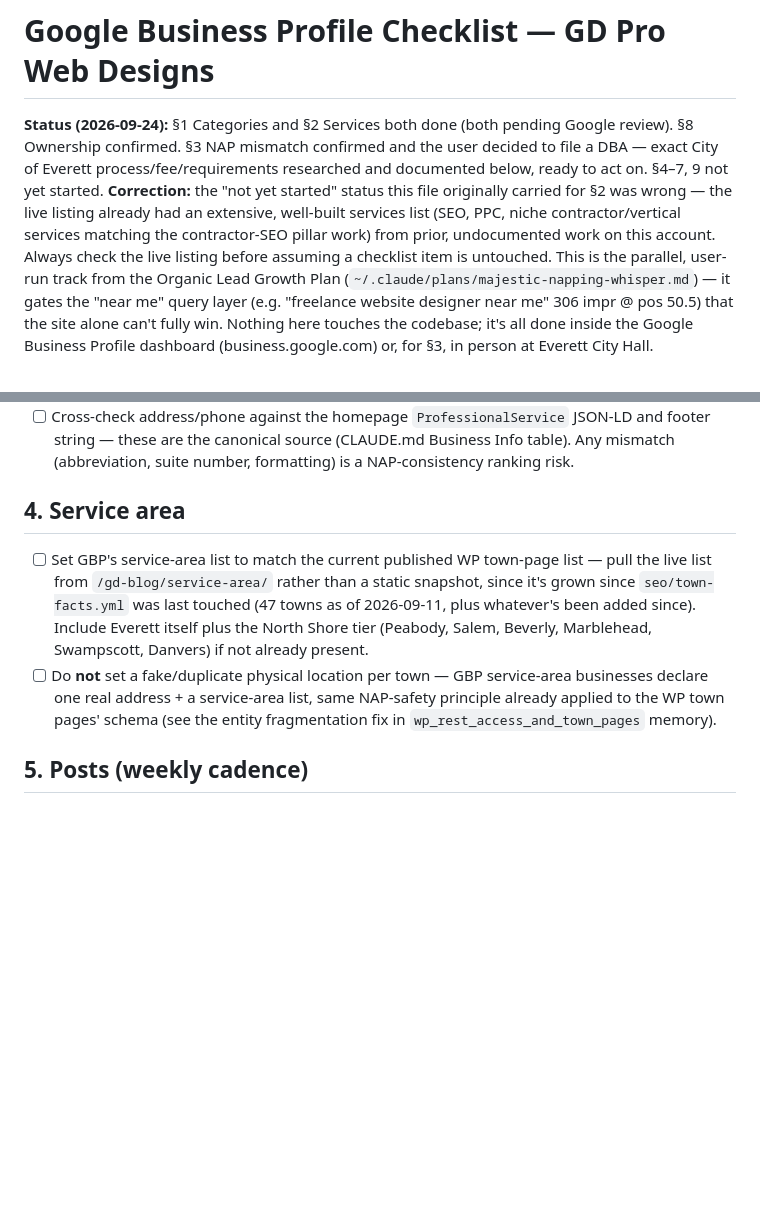
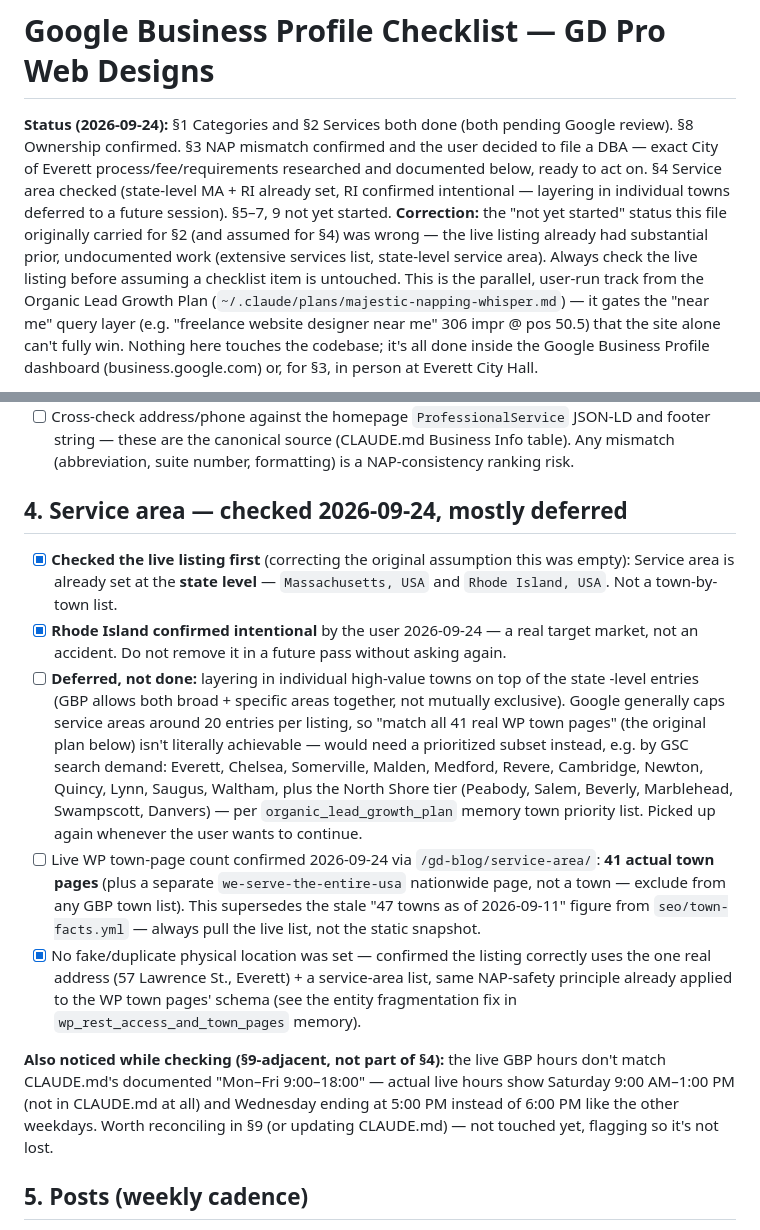
Before and after one commit to GDweb91/GD-2013, a Markdown page: seo/gbp-checklist.md, 2 parts joined by grey strips. Drawn GitHub-style; blank space fills up the shorter version.

Commit message:
Check GBP service area, defer town-layering per user decision
Found service area was already set at state level (Massachusetts, Rhode
Island) rather than empty as assumed. User confirmed Rhode Island is a
deliberate target market, not an accident. Layering in individual
high-value towns deferred to a future session - GBP's ~20-entry cap
means the original "match all 41 WP town pages" plan isn't directly
achievable anyway. Also flagged a live-vs-documented business hours
discrepancy (Saturday hours, Wednesday close time) found in passing.

Co-Authored-By: Claude Sonnet 5 <noreply@anthropic.com>

```diff
--- a/seo/gbp-checklist.md
+++ b/seo/gbp-checklist.md
@@ -3,12 +3,13 @@
 **Status (2026-09-24):** §1 Categories and §2 Services both done (both pending Google
 review). §8 Ownership confirmed. §3 NAP mismatch confirmed and the user decided to file a
 DBA — exact City of Everett process/fee/requirements researched and documented below,
-ready to act on. §4–7, 9 not yet started. **Correction:** the "not yet started" status
-this file originally carried for §2 was wrong — the live listing already had an
-extensive, well-built services list (SEO, PPC, niche contractor/vertical services
-matching the contractor-SEO pillar work) from prior, undocumented work on this account.
-Always check the live listing before assuming a checklist item is untouched. This is the
-parallel, user-run track from the Organic Lead Growth Plan
+ready to act on. §4 Service area checked (state-level MA + RI already set, RI confirmed
+intentional — layering in individual towns deferred to a future session). §5–7, 9 not yet
+started. **Correction:** the "not yet started" status this file originally carried for §2
+(and assumed for §4) was wrong — the live listing already had substantial prior,
+undocumented work (extensive services list, state-level service area). Always check the
+live listing before assuming a checklist item is untouched. This is the parallel,
+user-run track from the Organic Lead Growth Plan
 (`~/.claude/plans/majestic-napping-whisper.md`) — it gates the "near me" query layer
 (e.g. "freelance website designer near me" 306 impr @ pos 50.5) that the site alone can't
 fully win. Nothing here touches the codebase; it's all done inside the Google Business
@@ -90,17 +91,36 @@ before assuming this is still open.
       footer string — these are the canonical source (CLAUDE.md Business Info table). Any
       mismatch (abbreviation, suite number, formatting) is a NAP-consistency ranking risk.
 
-## 4. Service area
-- [ ] Set GBP's service-area list to match the current published WP town-page list —
-      pull the live list from `/gd-blog/service-area/` rather than a static snapshot,
-      since it's grown since `seo/town-facts.yml` was last touched (47 towns as of
-      2026-09-11, plus whatever's been added since). Include Everett itself plus the
-      North Shore tier (Peabody, Salem, Beverly, Marblehead, Swampscott, Danvers) if
-      not already present.
-- [ ] Do **not** set a fake/duplicate physical location per town — GBP service-area
-      businesses declare one real address + a service-area list, same NAP-safety
-      principle already applied to the WP town pages' schema (see the entity
+## 4. Service area — checked 2026-09-24, mostly deferred
+- [x] **Checked the live listing first** (correcting the original assumption this was
+      empty): Service area is already set at the **state level** — `Massachusetts, USA`
+      and `Rhode Island, USA`. Not a town-by-town list.
+- [x] **Rhode Island confirmed intentional** by the user 2026-09-24 — a real target
+      market, not an accident. Do not remove it in a future pass without asking again.
+- [ ] **Deferred, not done:** layering in individual high-value towns on top of the state
+      -level entries (GBP allows both broad + specific areas together, not
+      mutually exclusive). Google generally caps service areas around 20 entries per
+      listing, so "match all 41 real WP town pages" (the original plan below) isn't
+      literally achievable — would need a prioritized subset instead, e.g. by GSC search
+      demand: Everett, Chelsea, Somerville, Malden, Medford, Revere, Cambridge, Newton,
+      Quincy, Lynn, Saugus, Waltham, plus the North Shore tier (Peabody, Salem, Beverly,
+      Marblehead, Swampscott, Danvers) — per `organic_lead_growth_plan` memory town
+      priority list. Picked up again whenever the user wants to continue.
+- [ ] Live WP town-page count confirmed 2026-09-24 via `/gd-blog/service-area/`: **41
+      actual town pages** (plus a separate `we-serve-the-entire-usa` nationwide page,
+      not a town — exclude from any GBP town list). This supersedes the stale "47 towns
+      as of 2026-09-11" figure from `seo/town-facts.yml` — always pull the live list, not
+      the static snapshot.
+- [x] No fake/duplicate physical location was set — confirmed the listing correctly uses
+      the one real address (57 Lawrence St., Everett) + a service-area list, same
+      NAP-safety principle already applied to the WP town pages' schema (see the entity
       fragmentation fix in `wp_rest_access_and_town_pages` memory).
+
+**Also noticed while checking (§9-adjacent, not part of §4):** the live GBP hours don't
+match CLAUDE.md's documented "Mon–Fri 9:00–18:00" — actual live hours show Saturday
+9:00 AM–1:00 PM (not in CLAUDE.md at all) and Wednesday ending at 5:00 PM instead of 6:00
+PM like the other weekdays. Worth reconciling in §9 (or updating CLAUDE.md) — not
+touched yet, flagging so it's not lost.
 
 ## 5. Posts (weekly cadence)
 - [ ] Set a recurring reminder/process to post weekly — repurpose:
```
